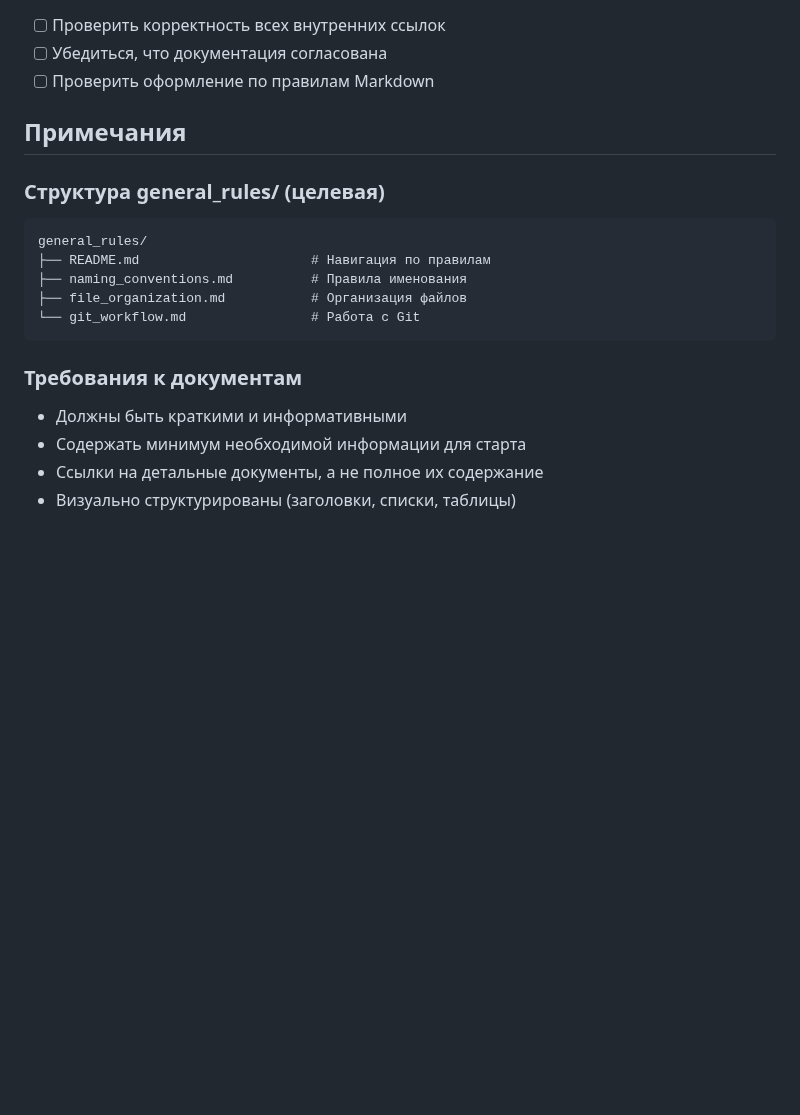
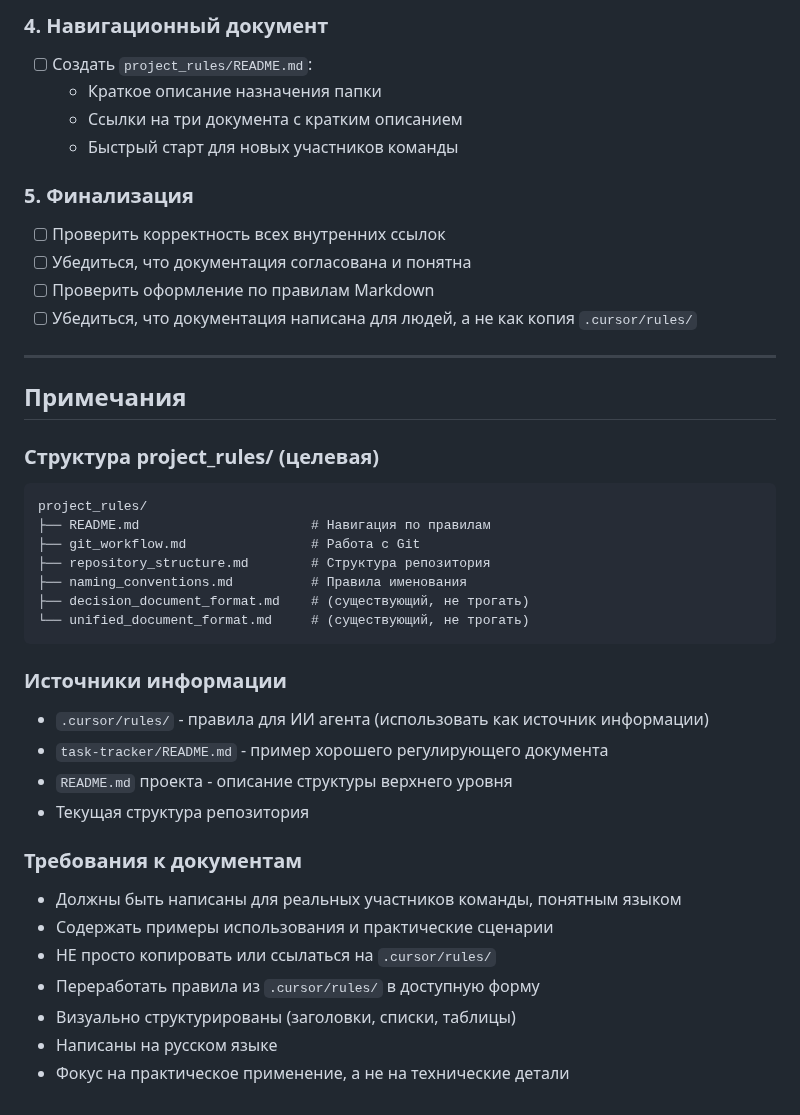
Before and after one commit to ITSIMS/ITSIMS-IT-Service-Inventory-and-Management-System, a Markdown page: task-tracker/1_sprint/2025-11-29_Grechko.md, the part around one of its changes. Rendered like a GitHub page; blank space fills up the shorter version.

````diff
--- a/task-tracker/1_sprint/2025-11-29_Grechko.md
+++ b/task-tracker/1_sprint/2025-11-29_Grechko.md
@@ -52,20 +70,41 @@ description: "Создать систематизированную докуме
+### 4. Навигационный документ
+- [ ] Создать `project_rules/README.md`:
+  - Краткое описание назначения папки
+  - Ссылки на три документа с кратким описанием
+  - Быстрый старт для новых участников команды
+
+### 5. Финализация
 - [ ] Проверить корректность всех внутренних ссылок
-- [ ] Убедиться, что документация согласована
+- [ ] Убедиться, что документация согласована и понятна
 - [ ] Проверить оформление по правилам Markdown
+- [ ] Убедиться, что документация написана для людей, а не как копия `.cursor/rules/`
+
+---
 
 ## Примечания
 
-### Структура general_rules/ (целевая)
+### Структура project_rules/ (целевая)
 ```
-general_rules/
+project_rules/
 ├── README.md                      # Навигация по правилам
+├── git_workflow.md                # Работа с Git
+├── repository_structure.md        # Структура репозитория
 ├── naming_conventions.md          # Правила именования
-├── file_organization.md           # Организация файлов
-└── git_workflow.md                # Работа с Git
+├── decision_document_format.md    # (существующий, не трогать)
+└── unified_document_format.md     # (существующий, не трогать)
 ```
 
+### Источники информации
+- `.cursor/rules/` - правила для ИИ агента (использовать как источник информации)
+- `task-tracker/README.md` - пример хорошего регулирующего документа
+- `README.md` проекта - описание структуры верхнего уровня
+- Текущая структура репозитория
+
 ### Требования к документам
-- Должны быть краткими и информативными
-- Содержать минимум необходимой информации для старта
-- Ссылки на детальные документы, а не полное их содержание
+- Должны быть написаны для реальных участников команды, понятным языком
+- Содержать примеры использования и практические сценарии
+- НЕ просто копировать или ссылаться на `.cursor/rules/`
+- Переработать правила из `.cursor/rules/` в доступную форму
 - Визуально структурированы (заголовки, списки, таблицы)
+- Написаны на русском языке
+- Фокус на практическое применение, а не на технические детали
````
Also changed, not shown: other parts of task-tracker/1_sprint/2025-11-29_Grechko.md (+43 -25 lines).
